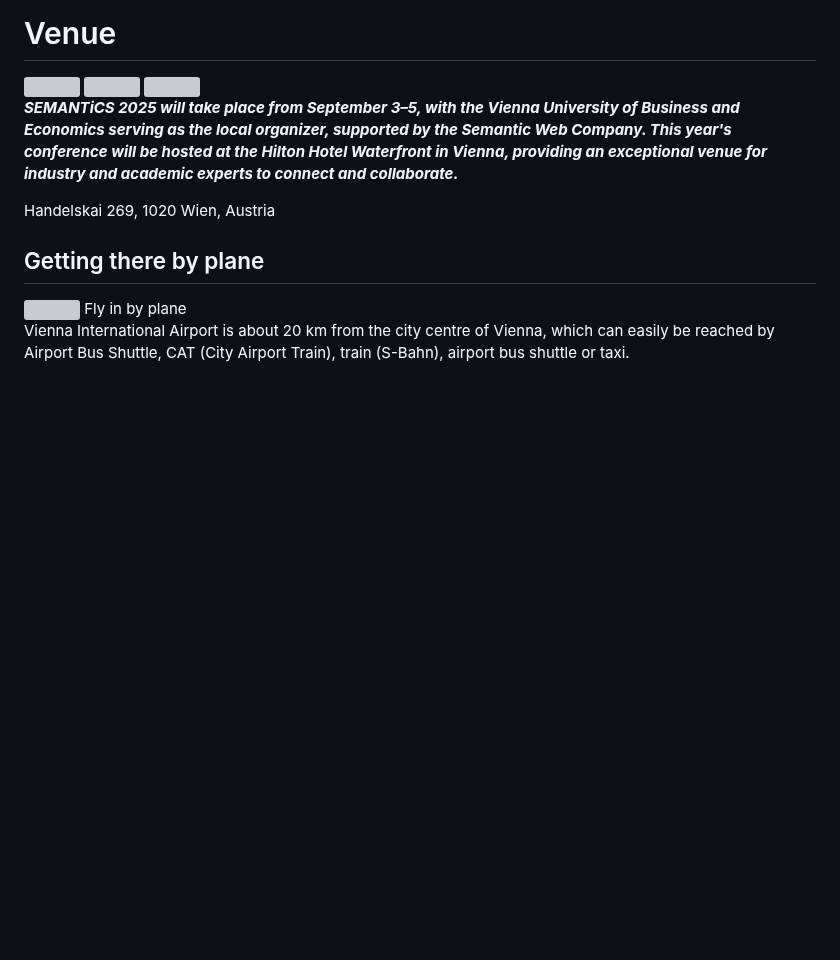
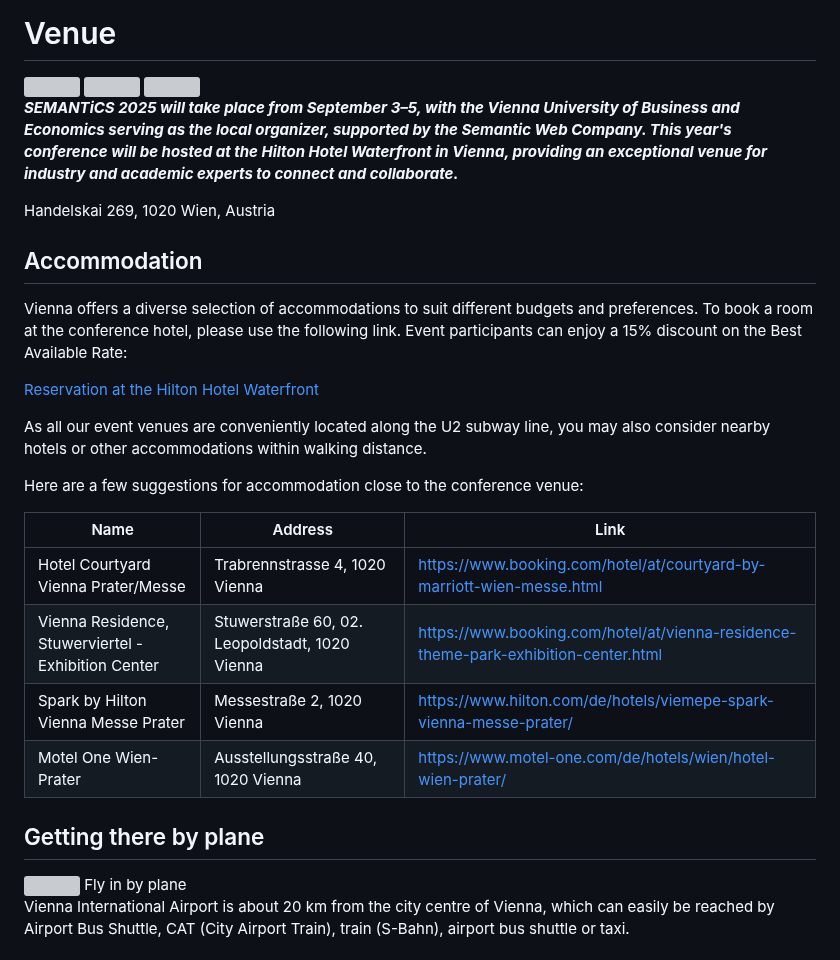
Before and after one commit to SEMANTiCS-org/2025-semantics-org.github.io, a Markdown page: content/venue.md, the part around one of its changes. Drawn GitHub-style; blank space fills up the shorter version; grey boxes are pictures that could not be loaded.

Commit message:
feat: add accommodation information

```diff
--- a/content/venue.md
+++ b/content/venue.md
@@ -7,9 +7,26 @@
 </div>
 </br>
 
-***SEMANTiCS 2025 will take place from September 3–5, with the Vienna University of Business and Economics serving as the local organizer, supported by the Semantic Web Company. This year's conference will be hosted at the Hilton Hotel Waterfront in Vienna, providing an exceptional venue for industry and academic experts to connect and collaborate.***
+**_SEMANTiCS 2025 will take place from September 3–5, with the Vienna University of Business and Economics serving as the local organizer, supported by the Semantic Web Company. This year's conference will be hosted at the Hilton Hotel Waterfront in Vienna, providing an exceptional venue for industry and academic experts to connect and collaborate._**
 
 Handelskai 269, 1020 Wien, Austria
+
+## Accommodation
+
+Vienna offers a diverse selection of accommodations to suit different budgets and preferences. To book a room at the conference hotel, please use the following link. Event participants can enjoy a 15% discount on the Best Available Rate:
+
+[Reservation at the Hilton Hotel Waterfront](https://www.hilton.com/en/attend-my-event/viehahi-asema-a8c0c685-9f6e-4d60-83c0-ad8e7d866430/)
+
+As all our event venues are conveniently located along the U2 subway line, you may also consider nearby hotels or other accommodations within walking distance.
+
+Here are a few suggestions for accommodation close to the conference venue:
+
+| Name                                                | Address                                        | Link                                                                                |
+| --------------------------------------------------- | ---------------------------------------------- | ----------------------------------------------------------------------------------- |
+| Hotel Courtyard Vienna Prater/Messe                 | Trabrennstrasse 4, 1020 Vienna                 | https://www.booking.com/hotel/at/courtyard-by-marriott-wien-messe.html              |
+| Vienna Residence, Stuwerviertel - Exhibition Center | Stuwerstraße 60, 02. Leopoldstadt, 1020 Vienna | https://www.booking.com/hotel/at/vienna-residence-theme-park-exhibition-center.html |
+| Spark by Hilton Vienna Messe Prater                 | Messestraße 2, 1020 Vienna                     | https://www.hilton.com/de/hotels/viemepe-spark-vienna-messe-prater/                 |
+| Motel One Wien-Prater                               | Ausstellungsstraße 40, 1020 Vienna             | https://www.motel-one.com/de/hotels/wien/hotel-wien-prater/                         |
 
 ## Getting there by plane
 
```
Also changed, not shown: other parts of content/venue.md (+2 -2 lines).
